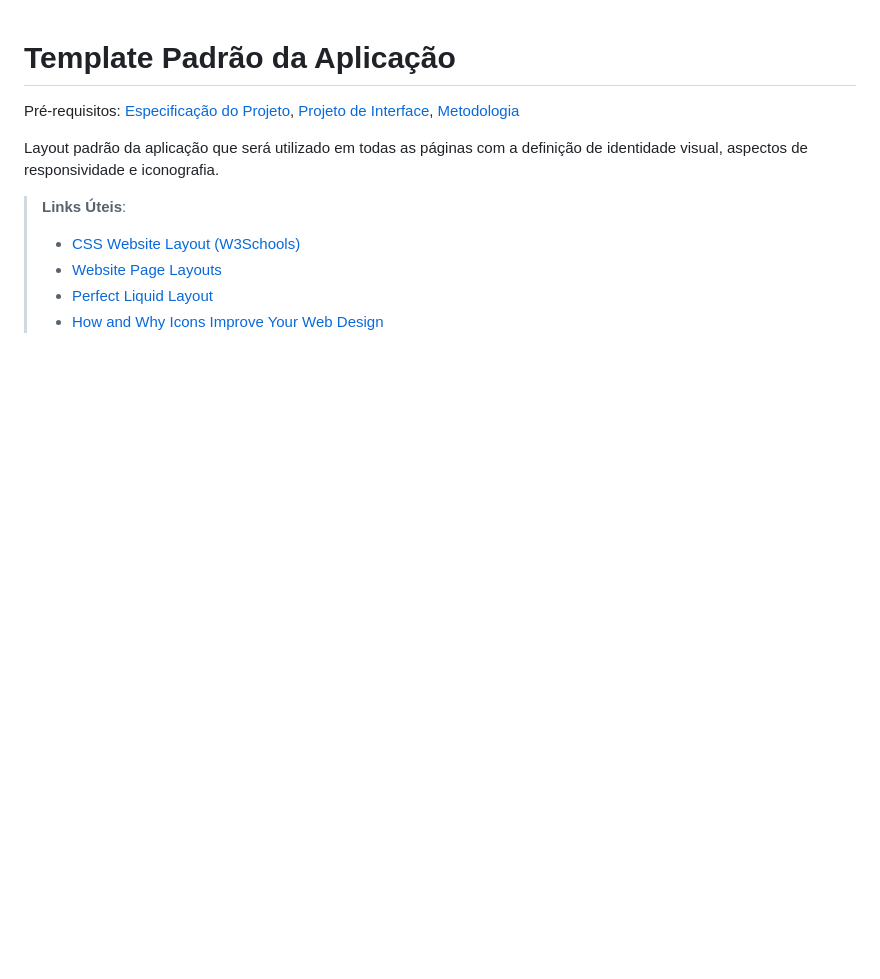
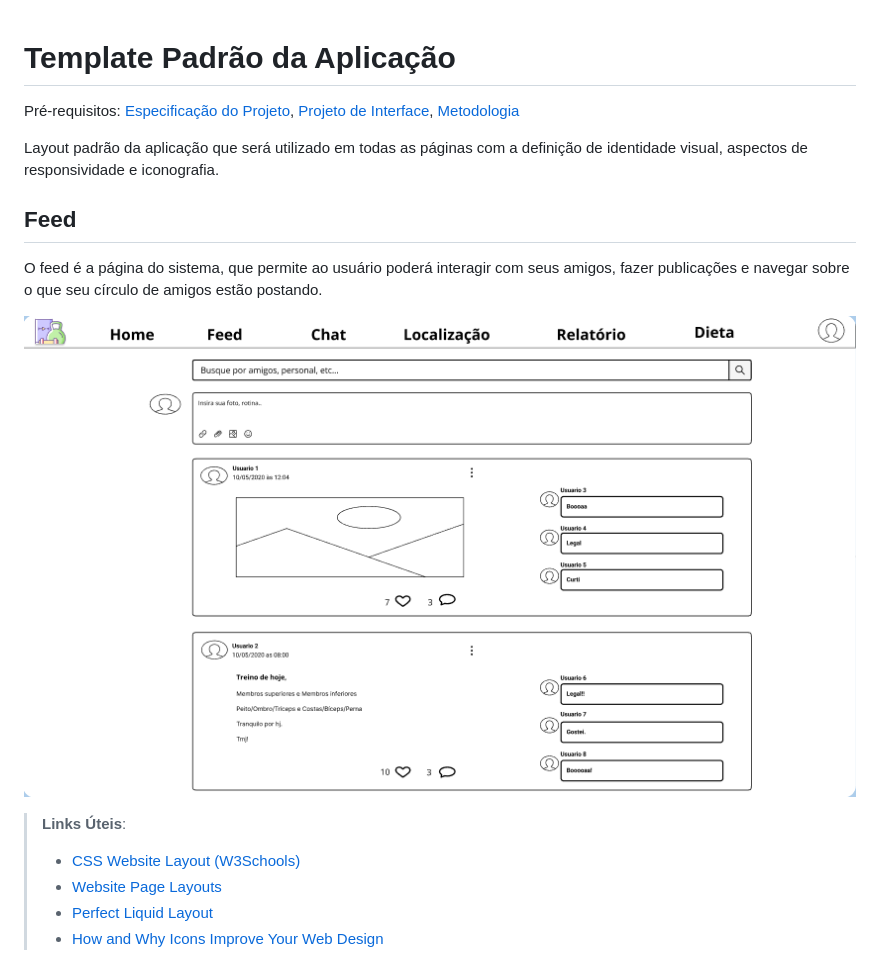
Before and after one commit to ICEI-PUC-Minas-PMV-ADS/pmv-ads-2022-2-e2-proj-int-t4-insfit, a Markdown page: docs/06-Template Padrão da Aplicação.md, the part around the change. Drawn GitHub-style; pictures changed too: docs/img/wireframefeed.png (added); blank space fills up the shorter version.

Commit message:
wireframe feed

```diff
--- a/docs/06-Template Padrão da Aplicação.md
+++ b/docs/06-Template Padrão da Aplicação.md
@@ -3,6 +3,11 @@
 <span style="color:red">Pré-requisitos: <a href="2-Especificação do Projeto.md"> Especificação do Projeto</a></span>, <a href="3-Projeto de Interface.md"> Projeto de Interface</a>, <a href="4-Metodologia.md"> Metodologia</a>
 
 Layout padrão da aplicação que será utilizado em todas as páginas com a definição de identidade visual, aspectos de responsividade e iconografia.
+
+## Feed
+O feed é a página do sistema, que permite ao usuário poderá interagir com seus amigos, fazer publicações e navegar sobre o que seu círculo de amigos estão postando.
+
+![feed](img/wireframefeed.png)
 
 > **Links Úteis**:
 >
```
